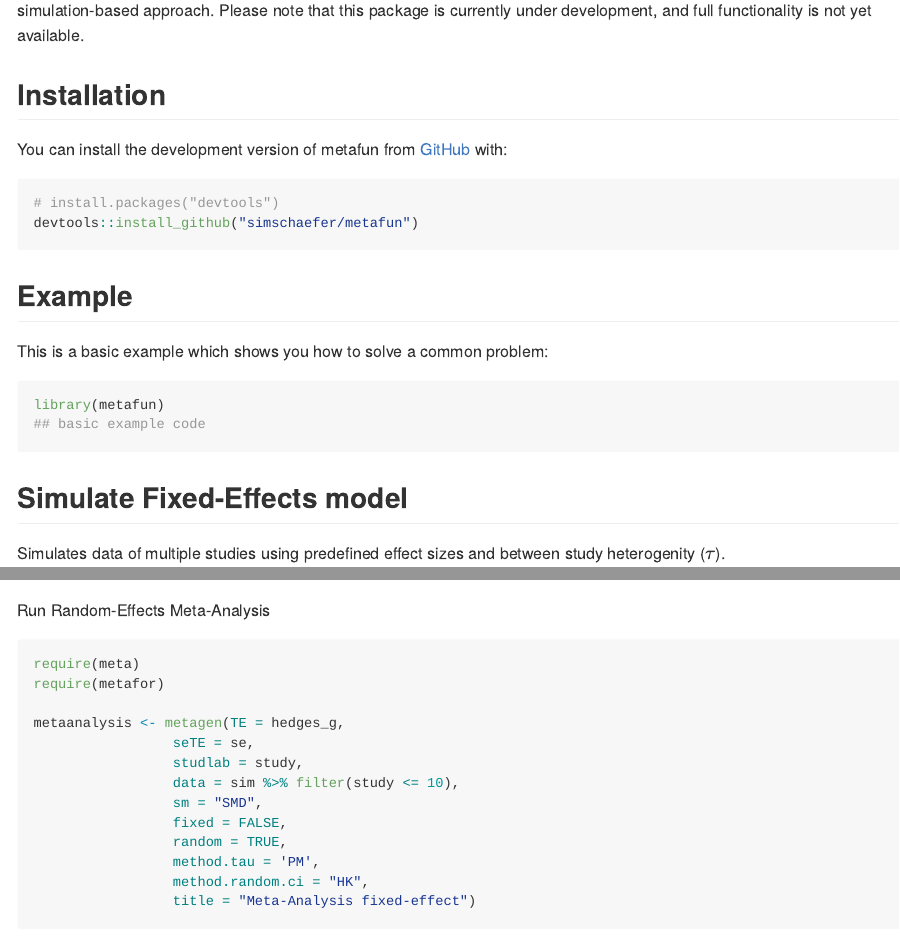
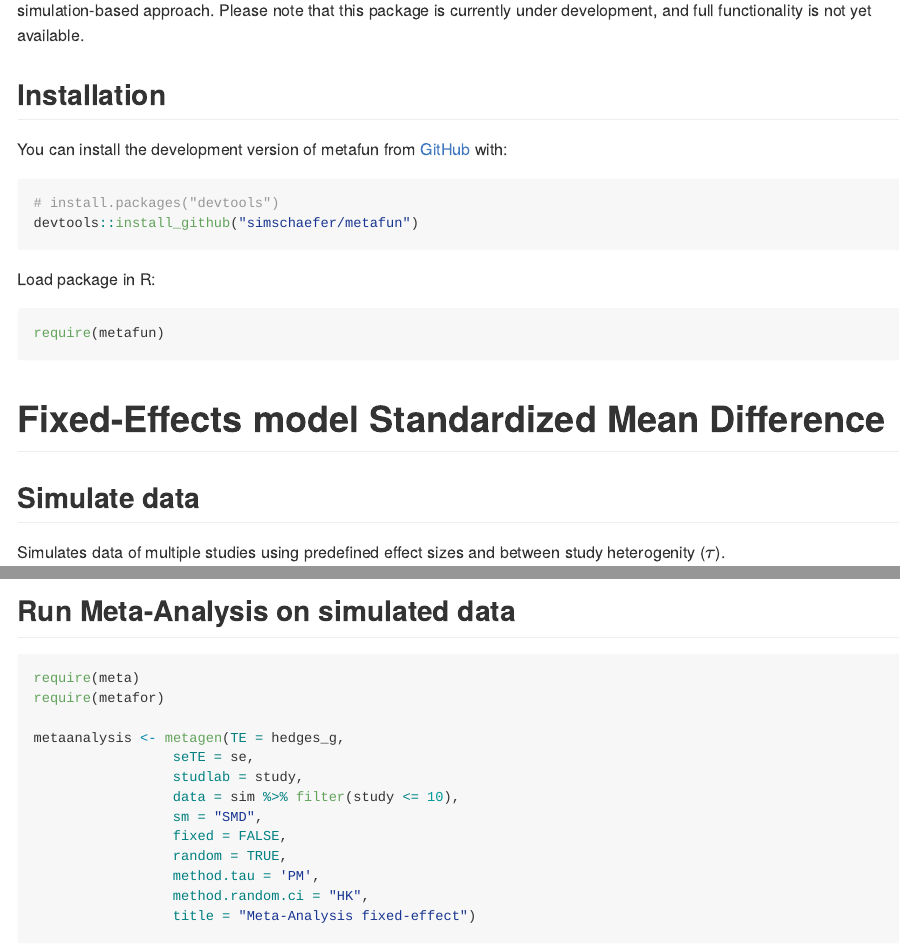
Before and after one commit to simschaefer/metafun, an R Markdown document (README.Rmd): the page in a window 1100 px wide, from 140 px down, and a second part further down, joined at a grey line. Rendered offline with R 4.5, knitr and Pandoc, with nearby package versions; code that draws random numbers runs with fixed seeds of ours; some code elsewhere in the file could not run offline; common packages that the code uses without loading them are loaded.

Commit message:
fix readme

````diff
--- a/README.Rmd
+++ b/README.Rmd
@@ -29,16 +29,14 @@ You can install the development version of metafun from [GitHub](https://github.
 devtools::install_github("simschaefer/metafun")
 ```
 
-## Example
-
-This is a basic example which shows you how to solve a common problem:
-
-```{r example}
-library(metafun)
-## basic example code
+Load package in R:
+```{r}
+require(metafun)
 ```
 
-## Simulate Fixed-Effects model
+# Fixed-Effects model Standardized Mean Difference
+
+## Simulate data
 
 Simulates data of multiple studies using predefined effect sizes and between study heterogenity ($\tau$).
 
@@ -107,7 +111,7 @@ sim <- sim_meta(min_obs = 20,
 head(sim)
 ```
 
-Run Random-Effects Meta-Analysis
+## Run Meta-Analysis on simulated data
 
 ```{r fig.width=10, fig.height=5, message=FALSE}
 require(meta)
````
Also changed, not shown: README.md, README.Rmd (14 more changed lines), 3 other files.
